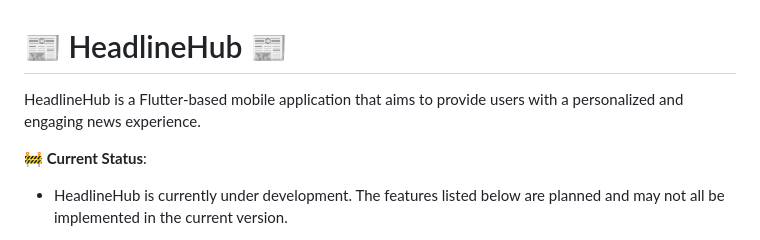
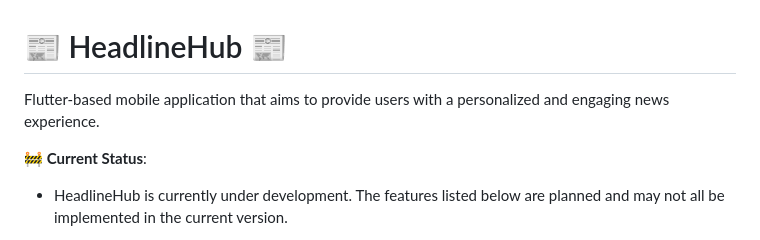
Before and after one commit to headlinehubtech/headlinehub, a Markdown page: README.md, the part around the change. GitHub-like rendering.

```diff
--- a/README.md
+++ b/README.md
@@ -1,6 +1,6 @@
 # 📰 HeadlineHub  📰
 
-HeadlineHub is a Flutter-based mobile application that aims to provide users with a personalized and engaging news experience.
+Flutter-based mobile application that aims to provide users with a personalized and engaging news experience.
 
 **🚧 Current Status**:
 * HeadlineHub is currently under development. The features listed below are planned and may not all be implemented in the current version.
```
